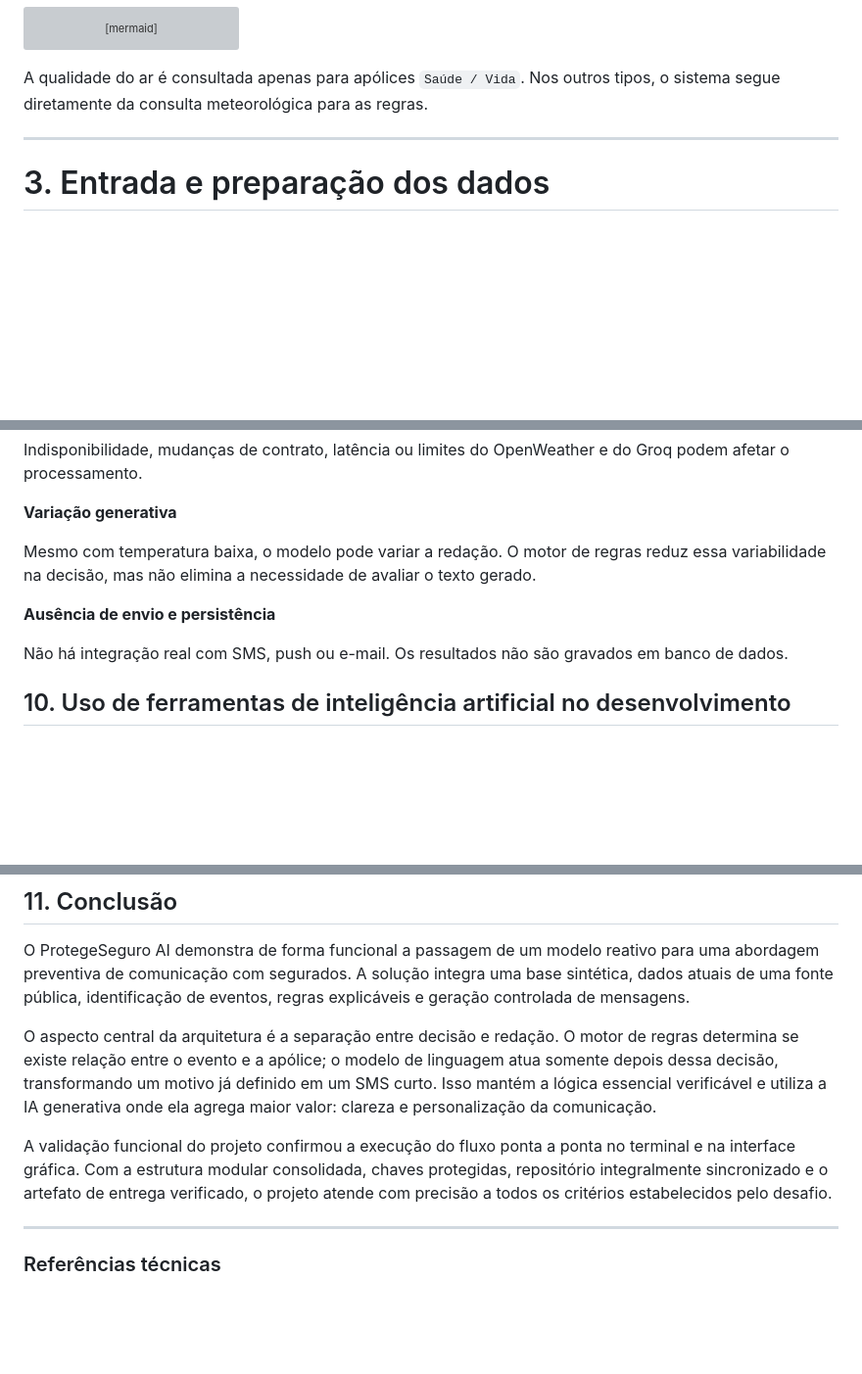
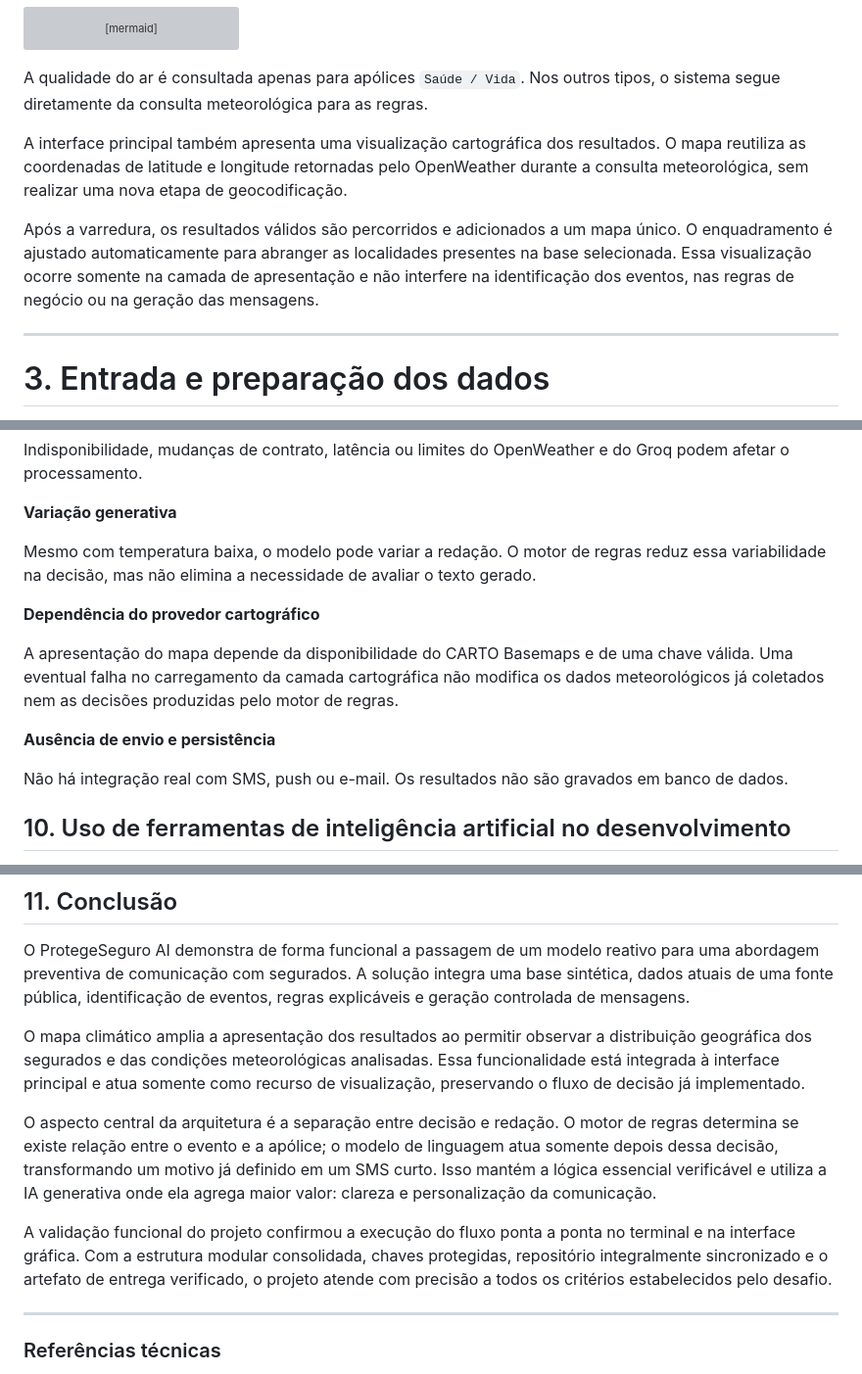
Before and after one commit to albertoakel/InsurMinds2026, a Markdown page: Agente_climatico/docs/Relatorio_Tecnico.md, 3 parts joined by grey strips. Shown: that part at 98% size. Rendered like a GitHub page; blank space fills up the shorter version; grey boxes are pictures that could not be loaded.

```diff
--- a/Agente_climatico/docs/Relatorio_Tecnico.md
+++ b/Agente_climatico/docs/Relatorio_Tecnico.md
@@ -223,6 +224,17 @@ flowchart TD
 
 A qualidade do ar é consultada apenas para apólices `Saúde / Vida`. Nos outros
 tipos, o sistema segue diretamente da consulta meteorológica para as regras.
+
+A interface principal também apresenta uma visualização cartográfica dos
+resultados. O mapa reutiliza as coordenadas de latitude e longitude retornadas
+pelo OpenWeather durante a consulta meteorológica, sem realizar uma nova etapa
+de geocodificação.
+
+Após a varredura, os resultados válidos são percorridos e adicionados a um mapa
+único. O enquadramento é ajustado automaticamente para abranger as localidades
+presentes na base selecionada. Essa visualização ocorre somente na camada de
+apresentação e não interfere na identificação dos eventos, nas regras de negócio
+ou na geração das mensagens.
 
 ---
 
@@ -673,10 +700,19 @@ Mesmo com temperatura baixa, o modelo pode variar a redação. O motor de regras
 reduz essa variabilidade na decisão, mas não elimina a necessidade de avaliar o
 texto gerado.
 
+**Dependência do provedor cartográfico**
+
+A apresentação do mapa depende da disponibilidade do CARTO Basemaps e de uma
+chave válida. Uma eventual falha no carregamento da camada cartográfica não
+modifica os dados meteorológicos já coletados nem as decisões produzidas pelo
+motor de regras.
+
 **Ausência de envio e persistência**
 
 Não há integração real com SMS, push ou e-mail. Os resultados não são gravados
 em banco de dados.
+
+
 
 ## 10. Uso de ferramentas de inteligência artificial no desenvolvimento
 
@@ -703,13 +739,21 @@ para uma abordagem preventiva de comunicação com segurados. A solução integr
 uma base sintética, dados atuais de uma fonte pública, identificação de eventos,
 regras explicáveis e geração controlada de mensagens.
 
+O mapa climático amplia a apresentação dos resultados ao permitir observar a
+distribuição geográfica dos segurados e das condições meteorológicas
+analisadas. Essa funcionalidade está integrada à interface principal e atua
+somente como recurso de visualização, preservando o fluxo de decisão já
+implementado.
+
 O aspecto central da arquitetura é a separação entre decisão e redação. O motor
 de regras determina se existe relação entre o evento e a apólice; o modelo de
 linguagem atua somente depois dessa decisão, transformando um motivo já definido
 em um SMS curto. Isso mantém a lógica essencial verificável e utiliza a IA
 generativa onde ela agrega maior valor: clareza e personalização da comunicação.
 
-A validação funcional do projeto confirmou a execução do fluxo ponta a ponta no terminal e na interface gráfica. Com a estrutura modular consolidada, chaves protegidas, repositório integralmente sincronizado e o artefato de entrega verificado, o projeto atende com precisão a todos os critérios estabelecidos pelo desafio.
+A validação funcional do projeto confirmou a execução do fluxo ponta a ponta no
+terminal e na interface gráfica. Com a estrutura modular consolidada, chaves protegidas,
+repositório integralmente sincronizado e o artefato de entrega verificado, o projeto atende com precisão a todos os critérios estabelecidos pelo desafio.
 
 ---
 
```
Also changed, not shown: other parts of Agente_climatico/docs/Relatorio_Tecnico.md (+25 -9 lines), Agente_climatico/README.md (+8 -1 lines), Agente_climatico/docs/image/printscreen_1.png, Agente_climatico/docs/image/printscreen_1b.png (added), 4 other files.
